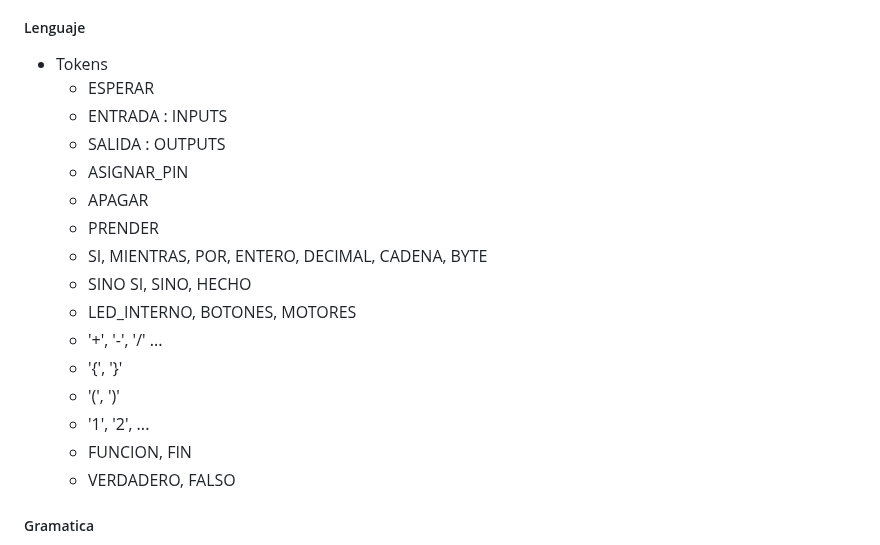
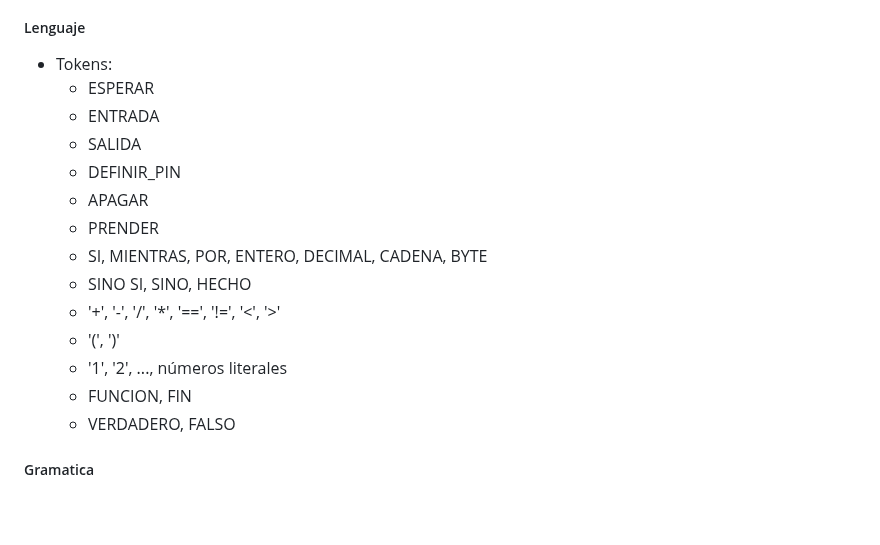
Before and after one commit to BerlyCS/Block-Based-Compiler, a Markdown page: docs/readme.md, the part around the change. Drawn GitHub-style; blank space fills up the shorter version.

Commit message:
mejora del diseño del lenguaj

```diff
--- a/docs/readme.md
+++ b/docs/readme.md
@@ -11,20 +11,18 @@
 
 ##### Lenguaje
 
-- Tokens
+- Tokens:
     * ESPERAR
-    * ENTRADA : INPUTS
-    * SALIDA : OUTPUTS
-    * ASIGNAR_PIN
+    * ENTRADA
+    * SALIDA
+    * DEFINIR_PIN
     * APAGAR
     * PRENDER
     * SI, MIENTRAS, POR, ENTERO, DECIMAL, CADENA, BYTE
     * SINO SI, SINO, HECHO
-    * LED_INTERNO, BOTONES, MOTORES
-    * '+', '-', '/' ...
-    * '{', '}'
+    * '+', '-', '/', '*', '==', '!=', '<', '>'
     * '(', ')'
-    * '1', '2', ...
+    * '1', '2', ..., números literales
     * FUNCION, FIN
     * VERDADERO, FALSO
 
```
